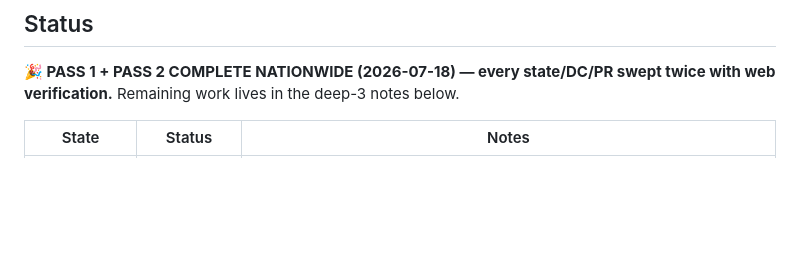
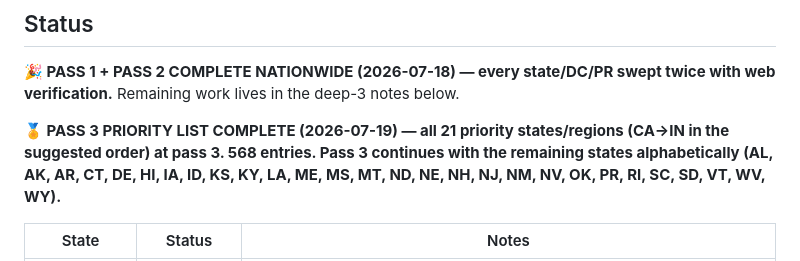
Before and after one commit to malcolm1014/us-cyber-map, a Markdown page: STATES.md, the part around the change. GitHub-like rendering; blank space fills up the shorter version.

Commit message:
STATES.md: pass-3 priority list complete banner
Co-Authored-By: Claude Fable 5 <noreply@anthropic.com>

```diff
--- a/STATES.md
+++ b/STATES.md
@@ -24,6 +24,11 @@ addresses, phones, schedules, county library systems).
 
 **🎉 PASS 1 + PASS 2 COMPLETE NATIONWIDE (2026-07-18) — every state/DC/PR swept twice
 with web verification.** Remaining work lives in the deep-3 notes below.
+
+**🏅 PASS 3 PRIORITY LIST COMPLETE (2026-07-19) — all 21 priority states/regions
+(CA→IN in the suggested order) at pass 3. 568 entries. Pass 3 continues with the
+remaining states alphabetically (AL, AK, AR, CT, DE, HI, IA, ID, KS, KY, LA, ME,
+MS, MT, ND, NE, NH, NJ, NM, NV, OK, PR, RI, SC, SD, VT, WV, WY).**
 
 | State | Status | Notes |
 |---|---|---|
```
